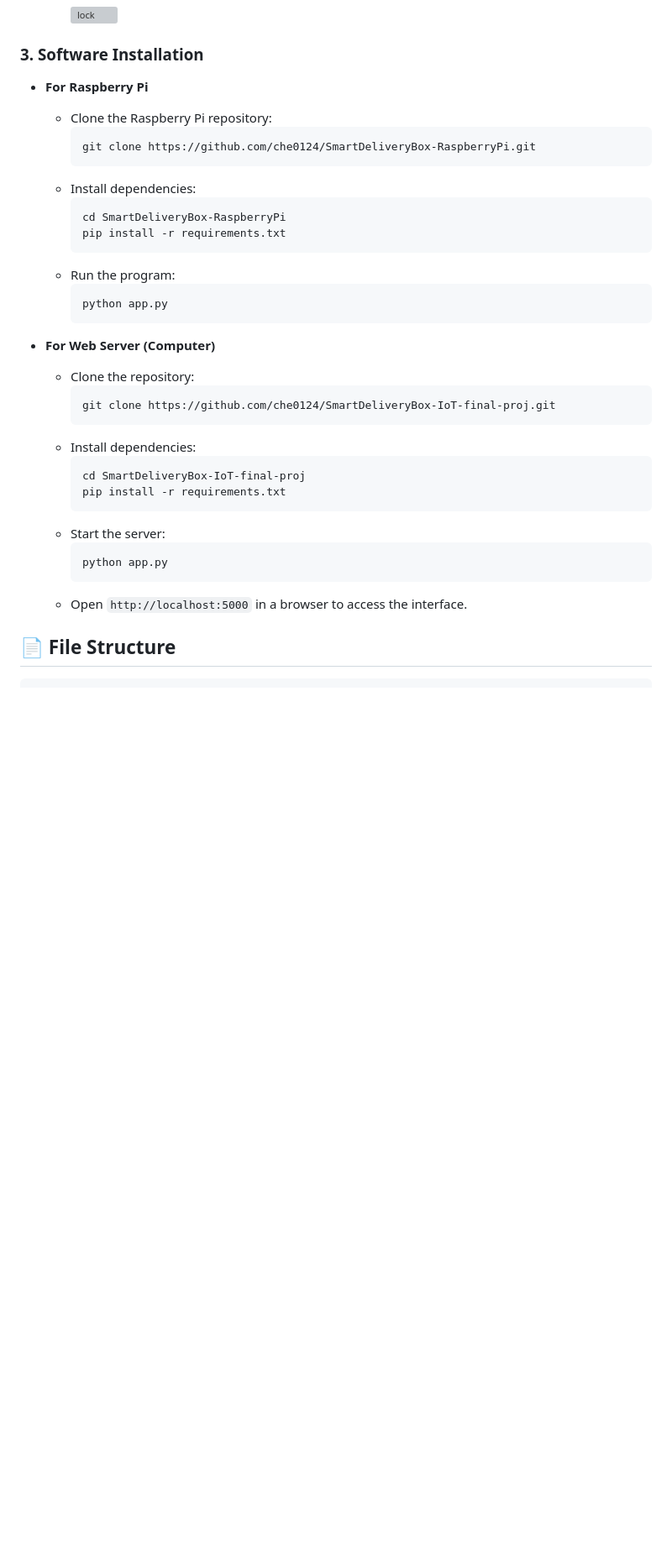
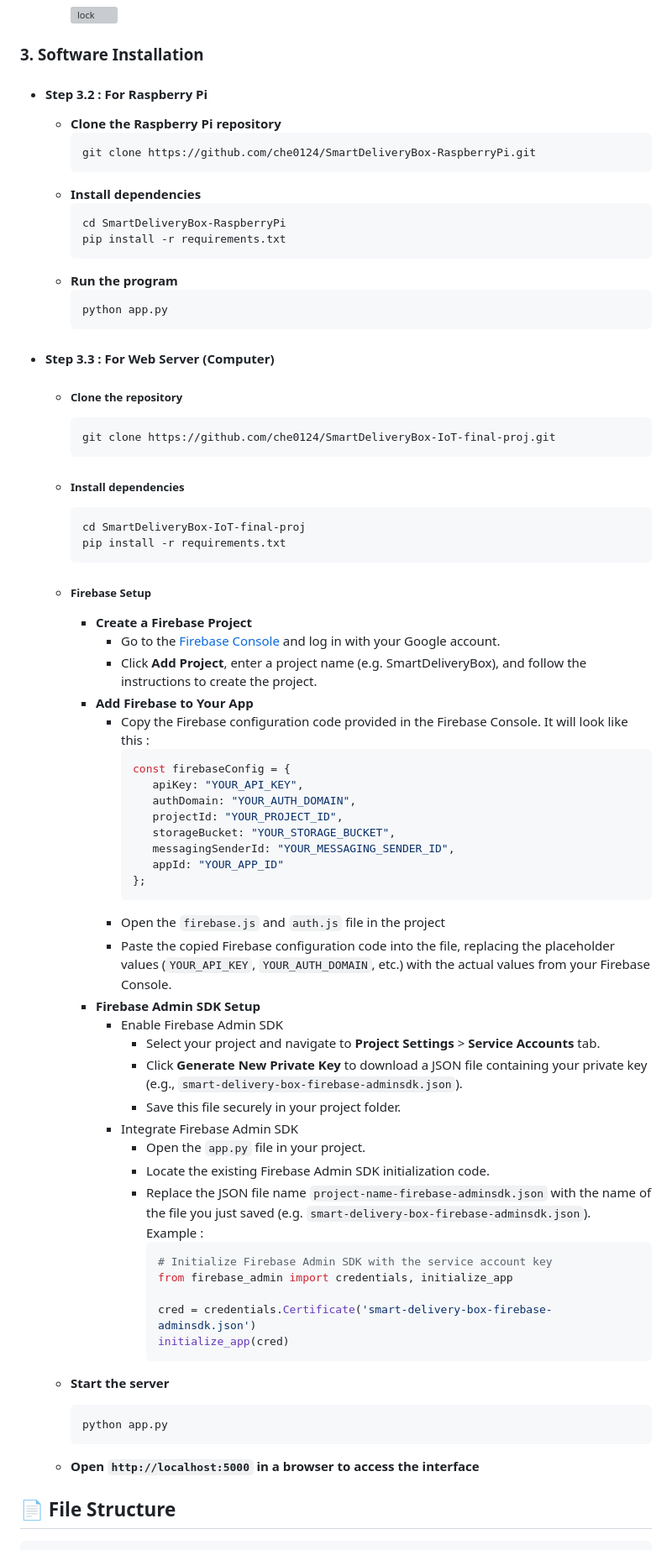
Before and after one commit to che0124/SmartDeliveryBox-IoT-final-proj, a Markdown page: README.md, the part around the change. Shown at 84% size. Drawn GitHub-style; blank space fills up the shorter version; grey boxes are pictures that could not be loaded.

````diff
--- a/README.md
+++ b/README.md
@@ -108,36 +108,72 @@ Before beginning the installation, ensure you have the following:
         ![lock](static/asset/lcd.png)
 
 ### 3. Software Installation
-   - **For Raspberry Pi**
-      - Clone the Raspberry Pi repository:
+   - #### Step 3.2 : For Raspberry Pi
+      - **Clone the Raspberry Pi repository**
          ```bash
          git clone https://github.com/che0124/SmartDeliveryBox-RaspberryPi.git
          ```
-      - Install dependencies:
+      - **Install dependencies**
          ```bash
          cd SmartDeliveryBox-RaspberryPi
          pip install -r requirements.txt
          ```
-      - Run the program:
+      - **Run the program**
          ```bash
          python app.py
          ```
 
-   - **For Web Server (Computer)**
-      - Clone the repository:
+   - #### Step 3.3 : For Web Server (Computer)
+      - ##### Clone the repository
          ```bash
          git clone https://github.com/che0124/SmartDeliveryBox-IoT-final-proj.git
          ```
-      - Install dependencies:
+      - ##### Install dependencies
          ```bash
          cd SmartDeliveryBox-IoT-final-proj
          pip install -r requirements.txt
          ```
-      - Start the server:
+      - ##### Firebase Setup
+         - **Create a Firebase Project**
+            - Go to the [Firebase Console](https://firebase.google.com/) and log in with your Google account.
+            - Click **Add Project**, enter a project name (e.g. SmartDeliveryBox), and follow the instructions to create the project.
+         - **Add Firebase to Your App**
+            - Copy the Firebase configuration code provided in the Firebase Console. It will look like this :
+               ```javascript
+               const firebaseConfig = {
+                  apiKey: "YOUR_API_KEY",
+                  authDomain: "YOUR_AUTH_DOMAIN",
+                  projectId: "YOUR_PROJECT_ID",
+                  storageBucket: "YOUR_STORAGE_BUCKET",
+                  messagingSenderId: "YOUR_MESSAGING_SENDER_ID",
+                  appId: "YOUR_APP_ID"
+               };
+               ```
+            - Open the `firebase.js` and `auth.js` file in the project
+            - Paste the copied Firebase configuration code into the file, replacing the placeholder values (`YOUR_API_KEY`, `YOUR_AUTH_DOMAIN`, etc.) with the actual values from your Firebase Console.
+         - **Firebase Admin SDK Setup**
+            - Enable Firebase Admin SDK
+               - Select your project and navigate to **Project Settings** > **Service Accounts** tab.
+               - Click **Generate New Private Key** to download a JSON file containing your private key (e.g., `smart-delivery-box-firebase-adminsdk.json`).
+               - Save this file securely in your project folder.
+            - Integrate Firebase Admin SDK
+               - Open the `app.py` file in your project.
+               - Locate the existing Firebase Admin SDK initialization code.
+               - Replace the JSON file name `project-name-firebase-adminsdk.json` with the name of the file you just saved (e.g. `smart-delivery-box-firebase-adminsdk.json`).<br>
+                 Example :
+                  ```python
+                  # Initialize Firebase Admin SDK with the service account key
+                  from firebase_admin import credentials, initialize_app
+
+                  cred = credentials.Certificate('smart-delivery-box-firebase-adminsdk.json')
+                  initialize_app(cred)
+                  ```
+
+      - **Start the server**
          ```bash
          python app.py
          ```
-      - Open `http://localhost:5000` in a browser to access the interface.
+      - **Open `http://localhost:5000` in a browser to access the interface**
 
 
 ## 📄 File Structure
````
